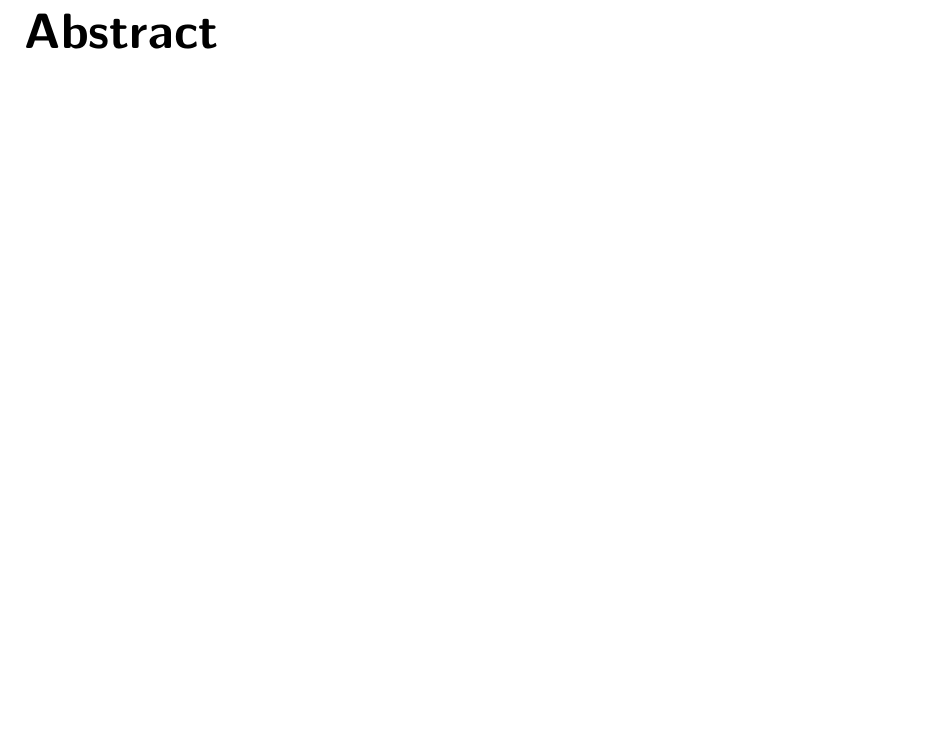
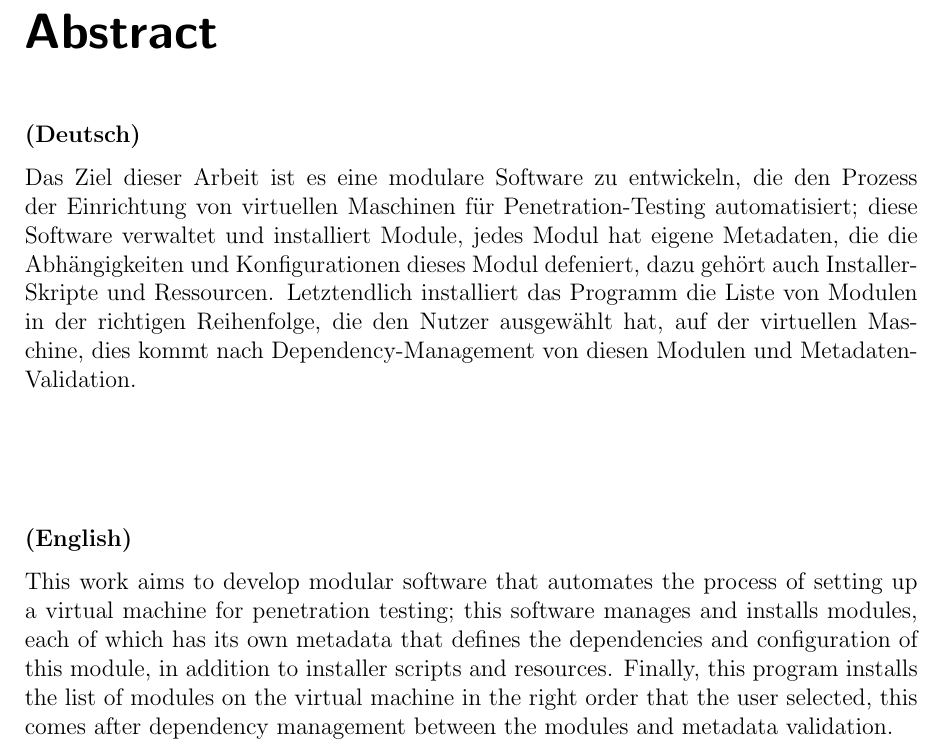
Before and after one commit to nader-alhalabi/bachelor-thesis, a LaTeX book (main.tex, which reads chapters/abstract.tex): part of page 4 of 7, cut so that both start at the same text, the shorter picture padded with empty space. Compiled offline with pdfLaTeX.

Commit message:
add abstract

```diff
--- a/chapters/abstract.tex
+++ b/chapters/abstract.tex
@@ -1 +1,14 @@
 \chapter*{Abstract}
+\textbf{(Deutsch)}
+
+Das Ziel dieser Arbeit ist es eine modulare Software zu entwickeln, die den Prozess der Einrichtung von virtuellen Maschinen für Penetration-Testing automatisiert; diese Software verwaltet und installiert Module, jedes Modul hat eigene Metadaten, die die Abhängigkeiten und Konfigurationen dieses Modul defeniert, dazu gehört auch Installer-Skripte und Ressourcen.
+Letztendlich installiert das Programm die Liste von Modulen in der richtigen Reihenfolge, die den Nutzer ausgewählt hat, auf der virtuellen Maschine, dies kommt nach Dependency-Management von diesen Modulen und Metadaten-Validation.
+\\
+\\
+\\
+\\
+
+\textbf{(English)}
+
+This work aims to develop modular software that automates the process of setting up a virtual machine for penetration testing; this software manages and installs modules, each of which has its own metadata that defines the dependencies and configuration of this module, in addition to installer scripts and resources.
+Finally, this program installs the list of modules on the virtual machine in the right order that the user selected, this comes after dependency management between the modules and metadata validation.
```
Also changed, not shown: main.pdf.
